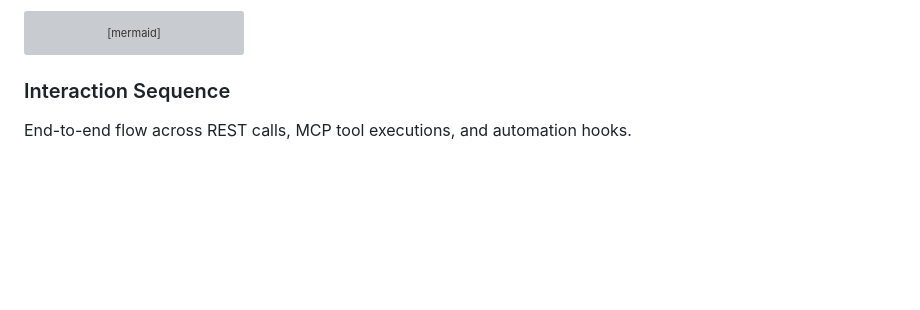
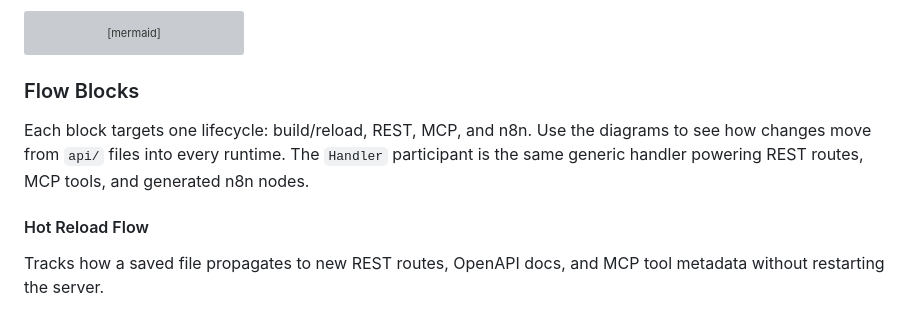
Before and after one commit to easynet-world/7134-easy-mcp-server, a Markdown page: README.md, the part around one of its changes. Rendered like a GitHub page; blank space fills up the shorter version; grey boxes are pictures that could not be loaded.

Commit message:
Document flow variants

````diff
--- a/README.md
+++ b/README.md
@@ -164,9 +164,13 @@ flowchart TD
     class DataSources cardNeutral
 ```
 
-### Interaction Sequence
+### Flow Blocks
 
-End-to-end flow across REST calls, MCP tool executions, and automation hooks.
+Each block targets one lifecycle: build/reload, REST, MCP, and n8n. Use the diagrams to see how changes move from `api/` files into every runtime. The `Handler` participant is the same generic handler powering REST routes, MCP tools, and generated n8n nodes.
+
+#### Hot Reload Flow
+
+Tracks how a saved file propagates to new REST routes, OpenAPI docs, and MCP tool metadata without restarting the server.
 
 ```mermaid
 sequenceDiagram
````
Also changed, not shown: other parts of README.md (+75 -28 lines).
